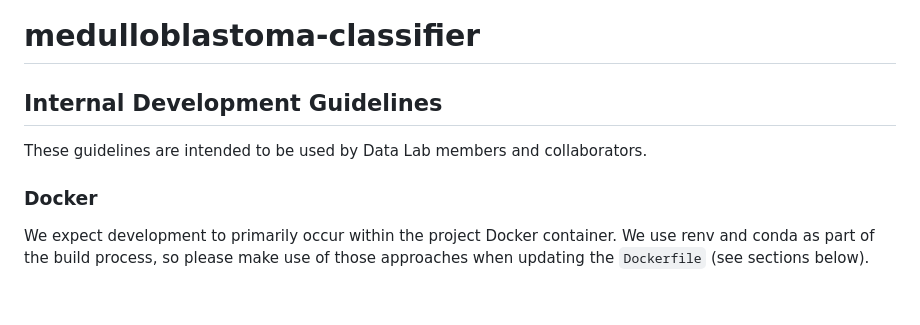
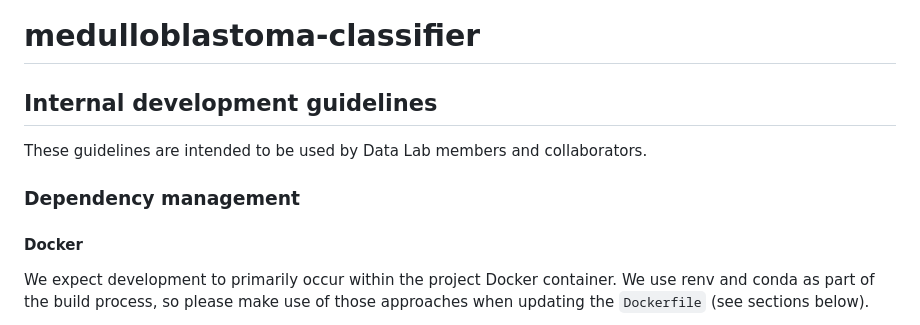
Before and after one commit to AlexsLemonade/medulloblastoma-classifier, a Markdown page: README.md, the part around one of its changes. Drawn GitHub-style; blank space fills up the shorter version.

```diff
--- a/README.md
+++ b/README.md
@@ -1,10 +1,12 @@
 # medulloblastoma-classifier
 
-## Internal Development Guidelines
+## Internal development guidelines
 
 These guidelines are intended to be used by Data Lab members and collaborators.
 
-### Docker
+### Dependency management
+
+#### Docker
 
 We expect development to primarily occur within the project Docker container.
 We use renv and conda as part of the build process, so please make use of those approaches when updating the `Dockerfile` (see sections below).
```
Also changed, not shown: other parts of README.md (+36 -4 lines).
